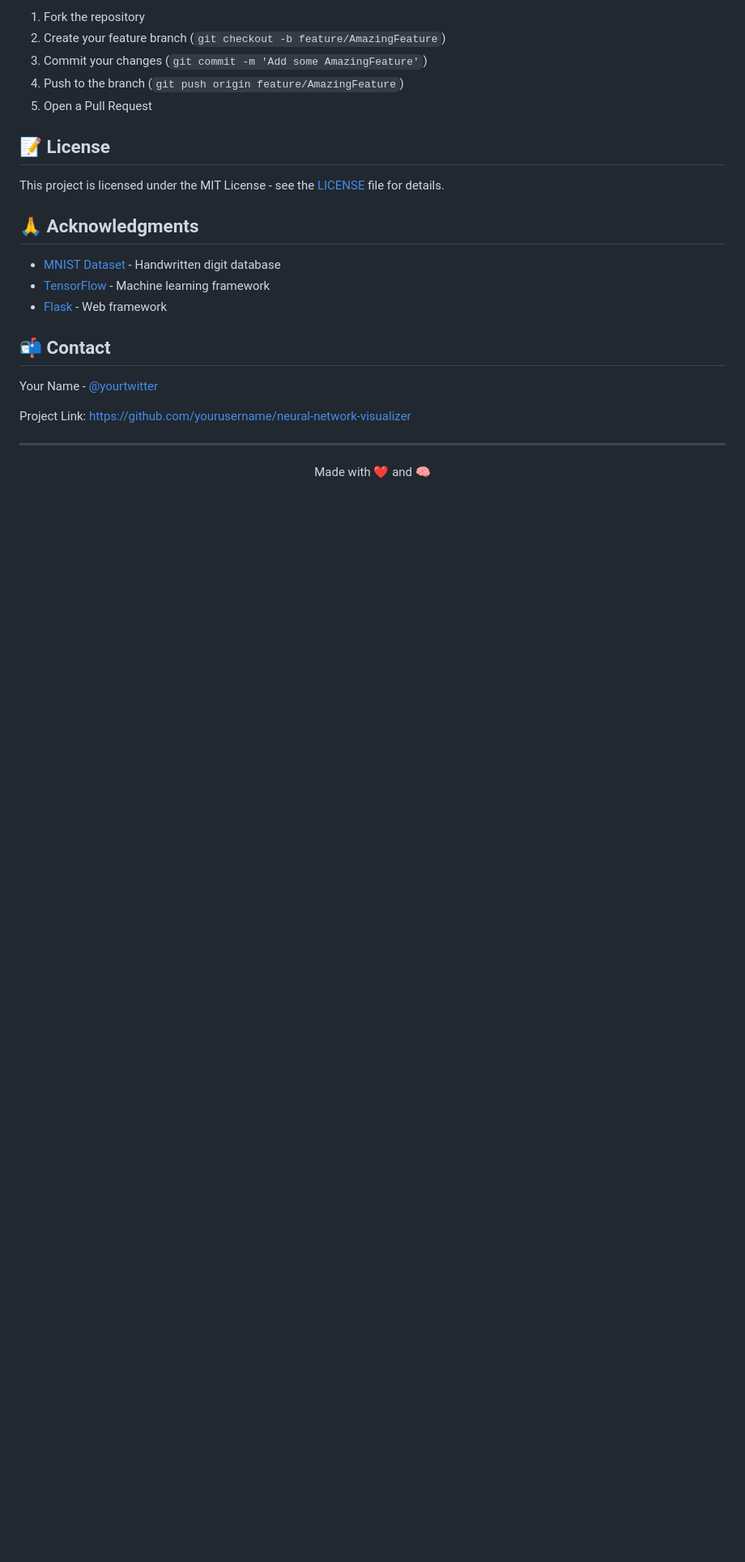
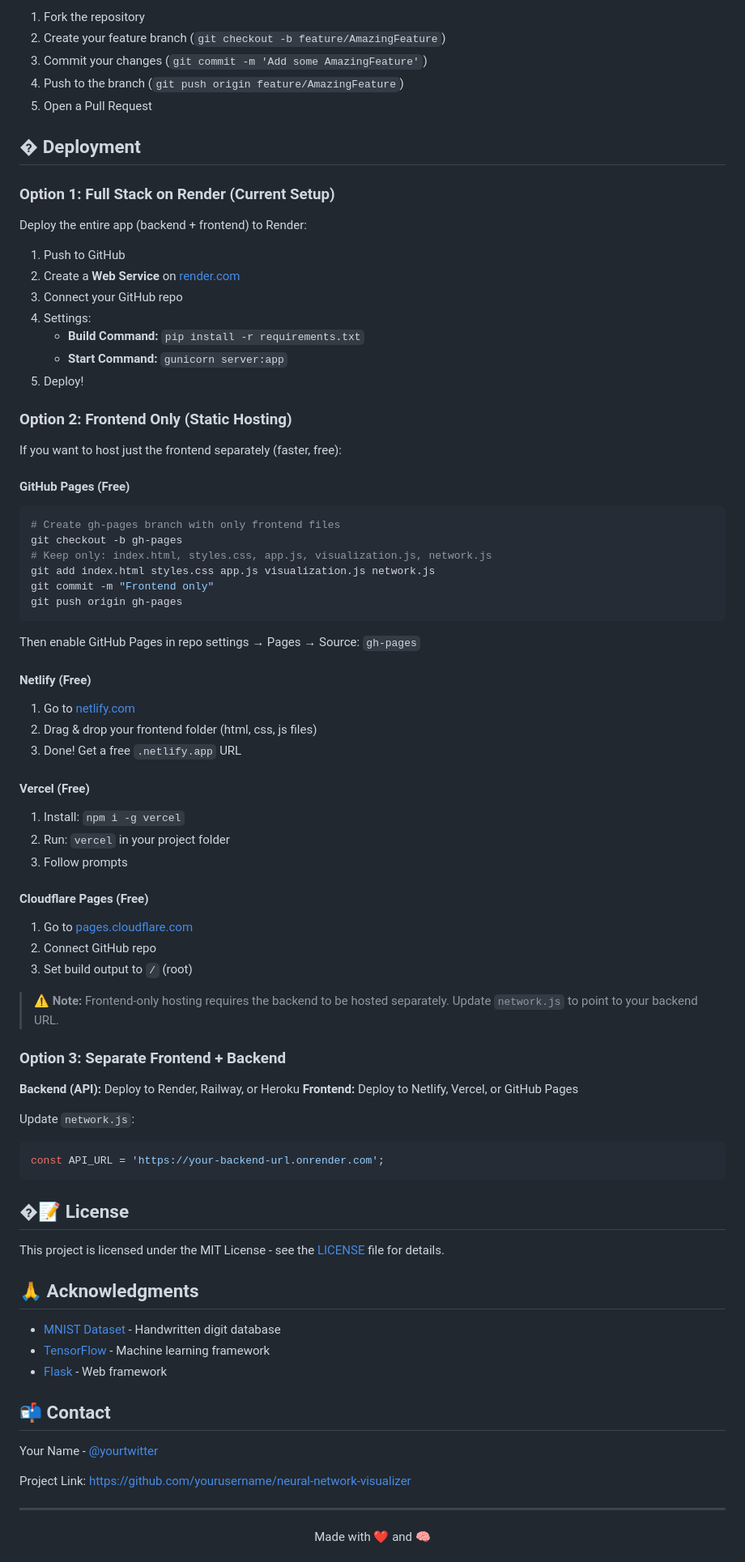
Before and after one commit to Chronos778/neural-visualizer, a Markdown page: README.md, the part around one of its changes. Shown at 81% size. Drawn GitHub-style; blank space fills up the shorter version.

Commit message:
Add live demo link and deployment guide

````diff
--- a/README.md
+++ b/README.md
@@ -193,7 +202,63 @@ Contributions are welcome! Please feel free to submit a Pull Request.
 4. Push to the branch (`git push origin feature/AmazingFeature`)
 5. Open a Pull Request
 
-## 📝 License
+## � Deployment
+
+### Option 1: Full Stack on Render (Current Setup)
+
+Deploy the entire app (backend + frontend) to Render:
+
+1. Push to GitHub
+2. Create a **Web Service** on [render.com](https://render.com)
+3. Connect your GitHub repo
+4. Settings:
+   - **Build Command:** `pip install -r requirements.txt`
+   - **Start Command:** `gunicorn server:app`
+5. Deploy!
+
+### Option 2: Frontend Only (Static Hosting)
+
+If you want to host just the frontend separately (faster, free):
+
+#### **GitHub Pages** (Free)
+```bash
+# Create gh-pages branch with only frontend files
+git checkout -b gh-pages
+# Keep only: index.html, styles.css, app.js, visualization.js, network.js
+git add index.html styles.css app.js visualization.js network.js
+git commit -m "Frontend only"
+git push origin gh-pages
+```
+Then enable GitHub Pages in repo settings → Pages → Source: `gh-pages`
+
+#### **Netlify** (Free)
+1. Go to [netlify.com](https://netlify.com)
+2. Drag & drop your frontend folder (html, css, js files)
+3. Done! Get a free `.netlify.app` URL
+
+#### **Vercel** (Free)
+1. Install: `npm i -g vercel`
+2. Run: `vercel` in your project folder
+3. Follow prompts
+
+#### **Cloudflare Pages** (Free)
+1. Go to [pages.cloudflare.com](https://pages.cloudflare.com)
+2. Connect GitHub repo
+3. Set build output to `/` (root)
+
+> ⚠️ **Note:** Frontend-only hosting requires the backend to be hosted separately. Update `network.js` to point to your backend URL.
+
+### Option 3: Separate Frontend + Backend
+
+**Backend (API):** Deploy to Render, Railway, or Heroku
+**Frontend:** Deploy to Netlify, Vercel, or GitHub Pages
+
+Update `network.js`:
+```javascript
+const API_URL = 'https://your-backend-url.onrender.com';
+```
+
+## �📝 License
 
 This project is licensed under the MIT License - see the [LICENSE](LICENSE) file for details.
 
````
Also changed, not shown: other parts of README.md (+9 -0 lines).
